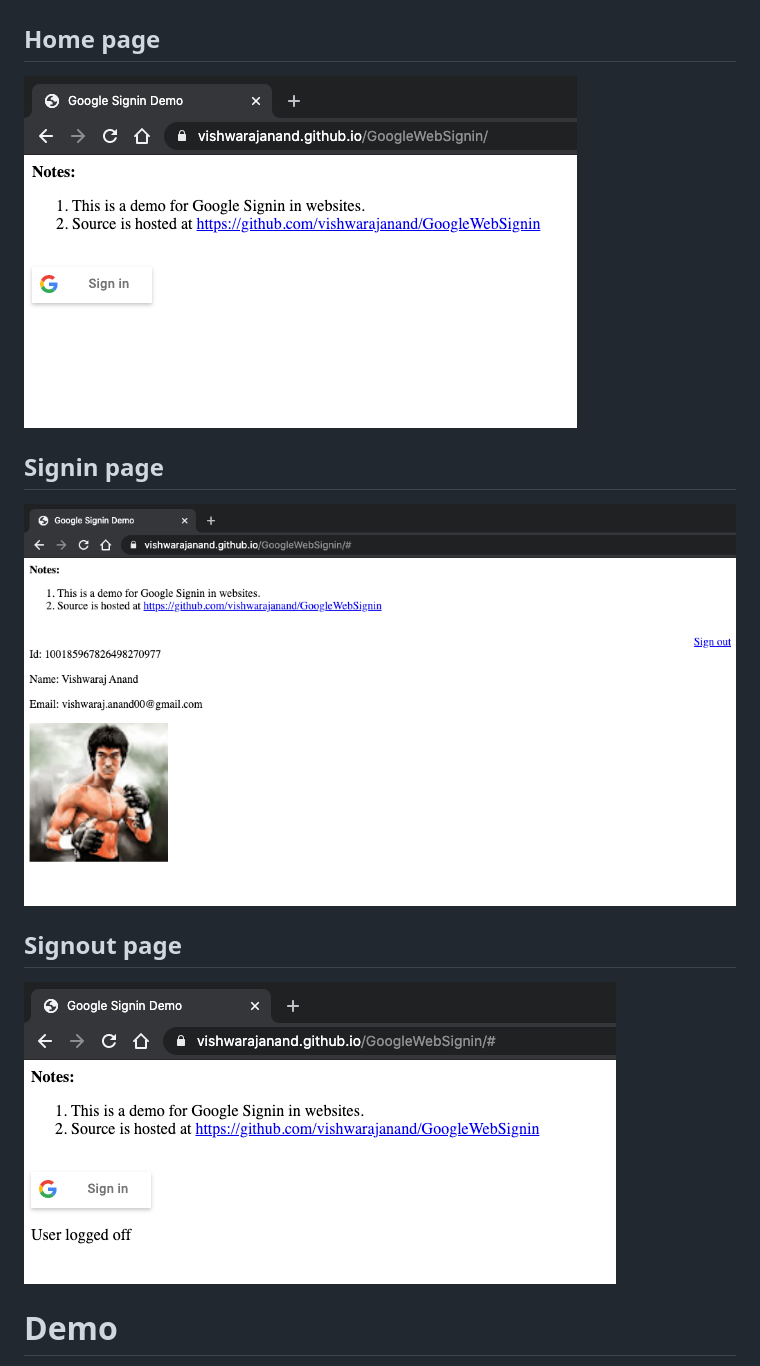
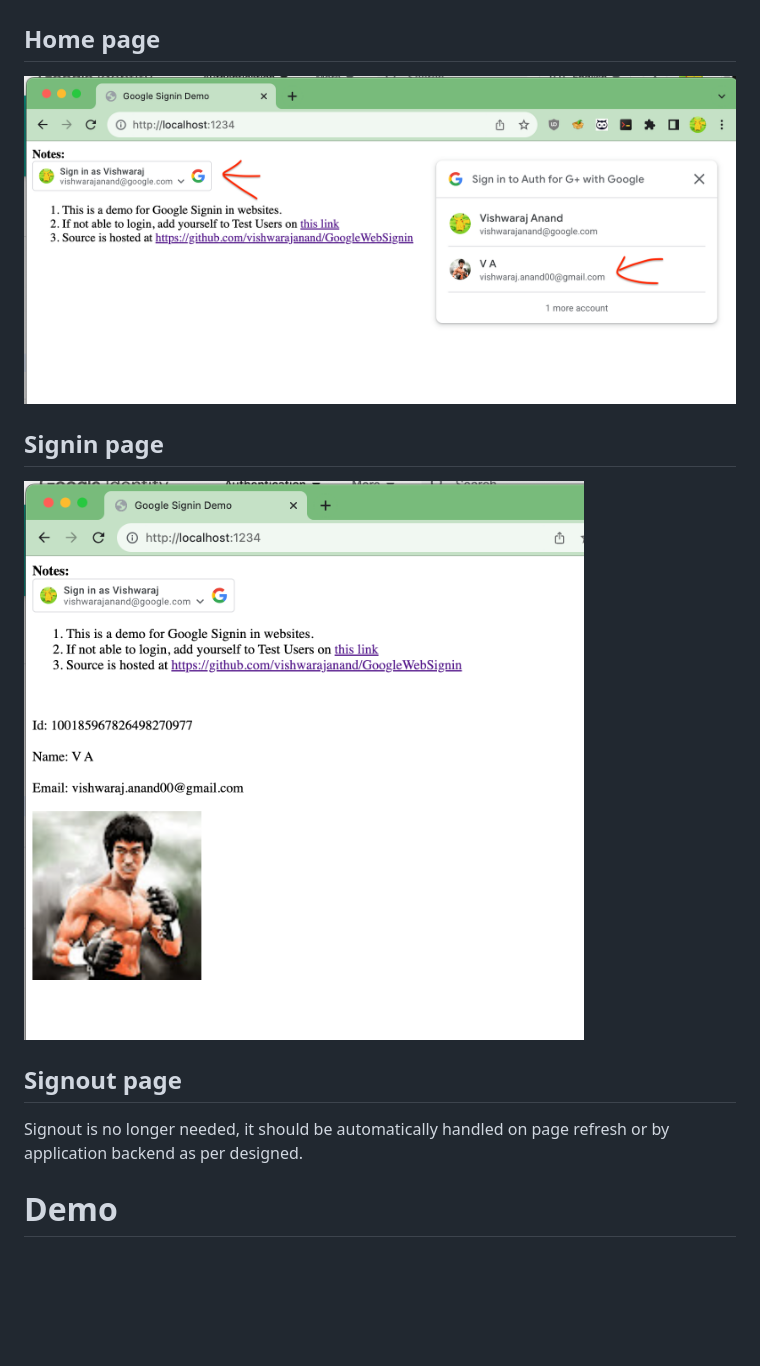
Before and after one commit to vishwarajanand/GoogleWebSignin, a Markdown page: README.md, the part around the change. Rendered like a GitHub page; pictures changed too: demo/1-home.png, demo/2-signin.png, demo/3-signout.png (deleted); blank space fills up the shorter version.

```diff
--- a/README.md
+++ b/README.md
@@ -11,7 +11,7 @@ Website to show Google Web Signin demo
 ![Signin](https://raw.githubusercontent.com/vishwarajanand/GoogleWebSignin/master/demo/2-signin.png?raw=true "Signin")
 
 ## Signout page
-![Signout](https://raw.githubusercontent.com/vishwarajanand/GoogleWebSignin/master/demo/3-signout.png?raw=true "Signout")
+Signout is no longer needed, it should be automatically handled on page refresh or by application backend as per designed.
 
 # Demo
 Hosted on Github Pages:
```
Also changed, not shown: 1 other file.
